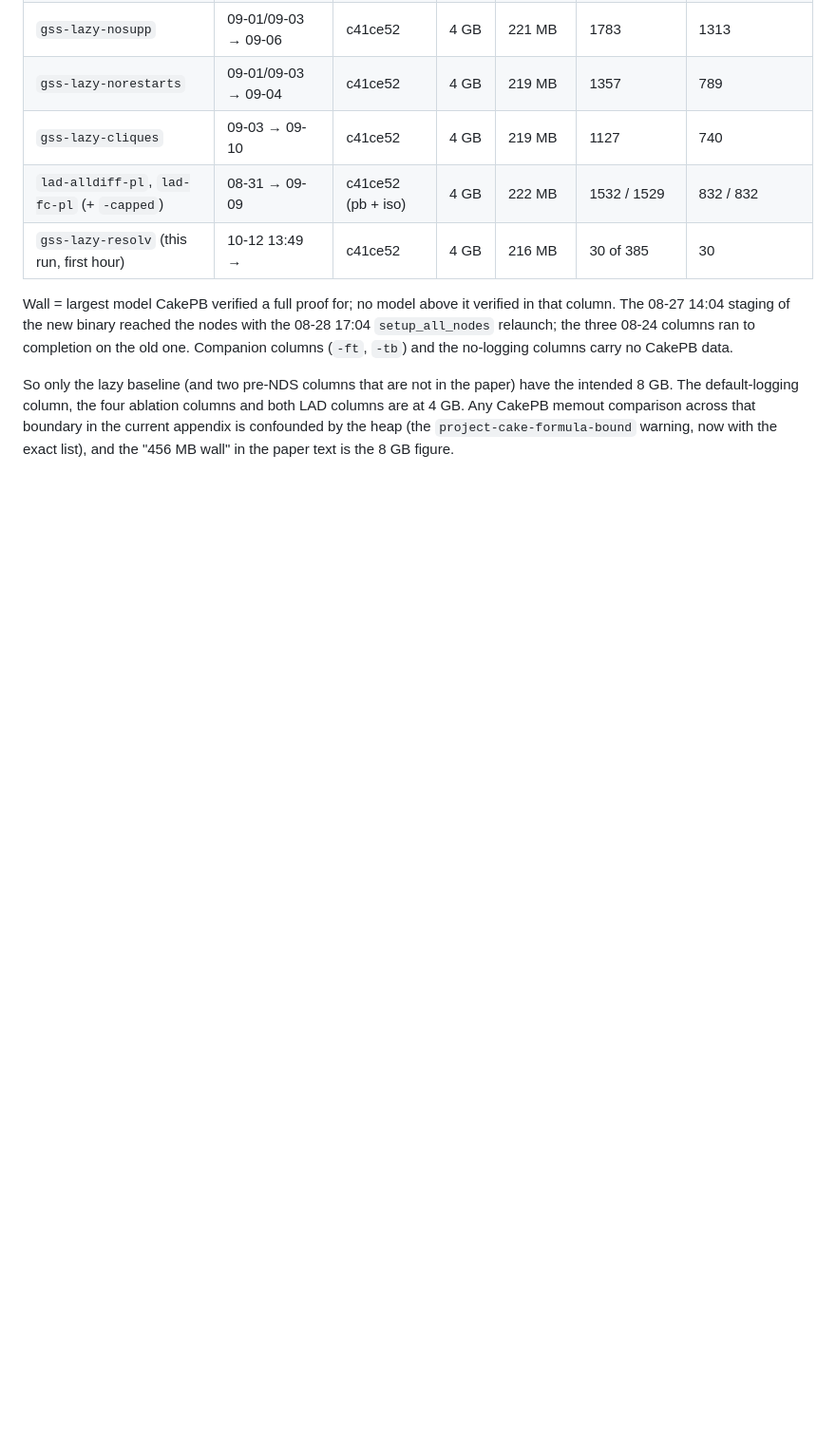
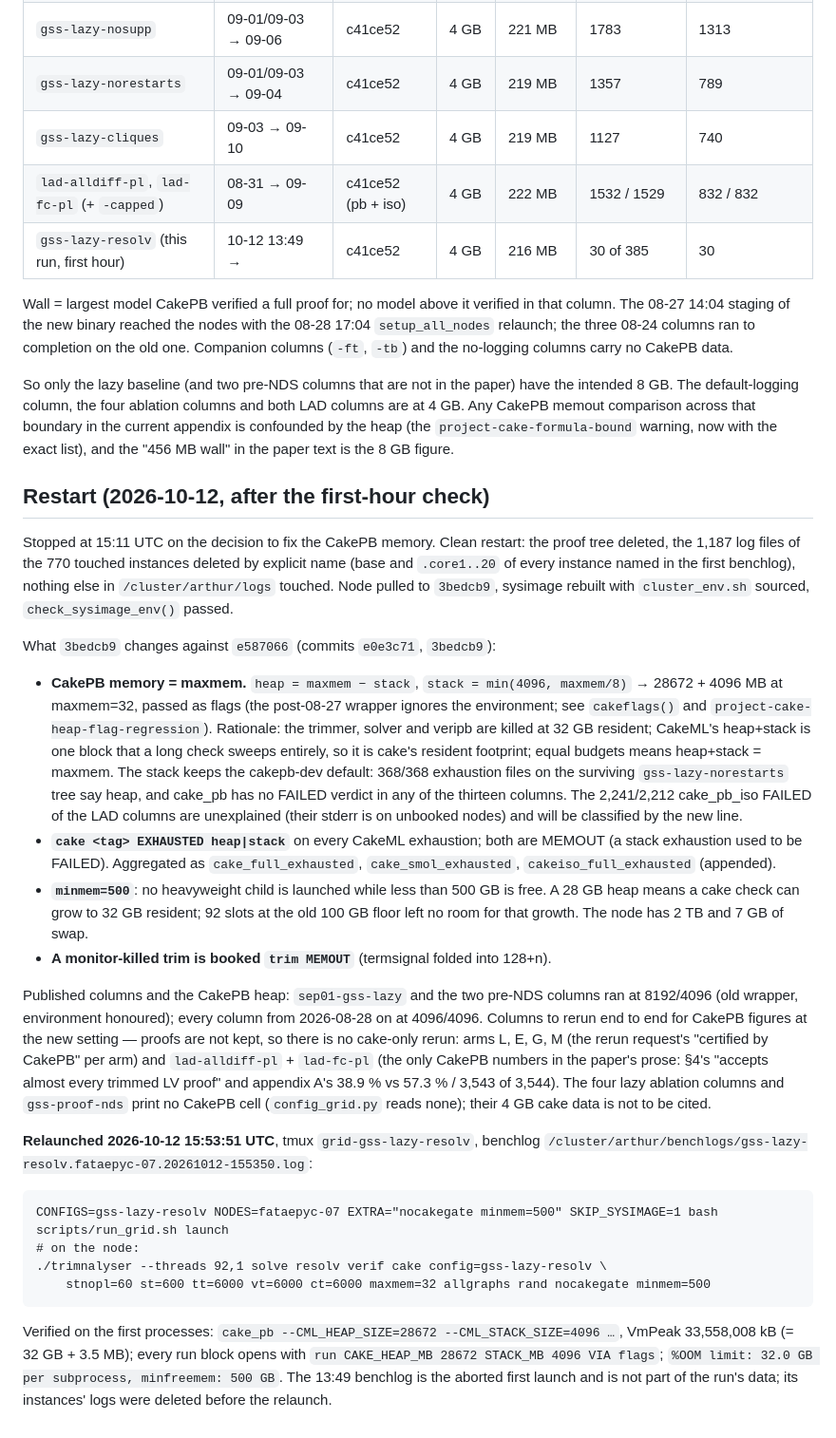
Before and after one commit to ArthurGontierPro/trimnalyser, a Markdown page: docs/runs/resolv-rerun-2026-10-12.md, the part around one of its changes. Shown at 95% size. Rendered like a GitHub page; blank space fills up the shorter version.

Commit message:
Run doc: restart of the resolv rerun at 3bedcb9 with CakePB heap+stack = maxmem
Co-Authored-By: Claude Fable 5.1 <noreply@anthropic.com>

````diff
--- a/docs/runs/resolv-rerun-2026-10-12.md
+++ b/docs/runs/resolv-rerun-2026-10-12.md
@@ -216,3 +217,55 @@ intended 8 GB. The default-logging column, the four ablation columns and both LA
 are at 4 GB. Any CakePB memout comparison across that boundary in the current appendix is
 confounded by the heap (the `project-cake-formula-bound` warning, now with the exact list),
 and the "456 MB wall" in the paper text is the 8 GB figure.
+
+## Restart (2026-10-12, after the first-hour check)
+
+Stopped at 15:11 UTC on the decision to fix the CakePB memory. Clean restart: the proof
+tree deleted, the 1,187 log files of the 770 touched instances deleted by explicit name
+(base and `.core1..20` of every instance named in the first benchlog), nothing else in
+`/cluster/arthur/logs` touched. Node pulled to `3bedcb9`, sysimage rebuilt with
+`cluster_env.sh` sourced, `check_sysimage_env()` passed.
+
+What `3bedcb9` changes against `e587066` (commits `e0e3c71`, `3bedcb9`):
+
+- **CakePB memory = maxmem.** `heap = maxmem − stack`, `stack = min(4096, maxmem/8)` →
+  28672 + 4096 MB at maxmem=32, passed as flags (the post-08-27 wrapper ignores the
+  environment; see `cakeflags()` and `project-cake-heap-flag-regression`). Rationale: the
+  trimmer, solver and veripb are killed at 32 GB resident; CakeML's heap+stack is one block
+  that a long check sweeps entirely, so it is cake's resident footprint; equal budgets means
+  heap+stack = maxmem. The stack keeps the cakepb-dev default: 368/368 exhaustion files on
+  the surviving `gss-lazy-norestarts` tree say heap, and cake_pb has no FAILED verdict in
+  any of the thirteen columns. The 2,241/2,212 cake_pb_iso FAILED of the LAD columns are
+  unexplained (their stderr is on unbooked nodes) and will be classified by the new line.
+- **`cake <tag> EXHAUSTED heap|stack`** on every CakeML exhaustion; both are MEMOUT (a stack
+  exhaustion used to be FAILED). Aggregated as `cake_full_exhausted`, `cake_smol_exhausted`,
+  `cakeiso_full_exhausted` (appended).
+- **`minmem=500`**: no heavyweight child is launched while less than 500 GB is free. A
+  28 GB heap means a cake check can grow to 32 GB resident; 92 slots at the old 100 GB floor
+  left no room for that growth. The node has 2 TB and 7 GB of swap.
+- **A monitor-killed trim is booked `trim MEMOUT`** (termsignal folded into 128+n).
+
+Published columns and the CakePB heap: `sep01-gss-lazy` and the two pre-NDS columns ran at
+8192/4096 (old wrapper, environment honoured); every column from 2026-08-28 on at
+4096/4096. Columns to rerun end to end for CakePB figures at the new setting — proofs are
+not kept, so there is no cake-only rerun: arms L, E, G, M (the rerun request's "certified
+by CakePB" per arm) and `lad-alldiff-pl` + `lad-fc-pl` (the only CakePB numbers in the
+paper's prose: §4's "accepts almost every trimmed LV proof" and appendix A's 38.9 % vs
+57.3 % / 3,543 of 3,544). The four lazy ablation columns and `gss-proof-nds` print no
+CakePB cell (`config_grid.py` reads none); their 4 GB cake data is not to be cited.
+
+**Relaunched 2026-10-12 15:53:51 UTC**, tmux `grid-gss-lazy-resolv`, benchlog
+`/cluster/arthur/benchlogs/gss-lazy-resolv.fataepyc-07.20261012-155350.log`:
+
+```
+CONFIGS=gss-lazy-resolv NODES=fataepyc-07 EXTRA="nocakegate minmem=500" SKIP_SYSIMAGE=1 bash scripts/run_grid.sh launch
+# on the node:
+./trimnalyser --threads 92,1 solve resolv verif cake config=gss-lazy-resolv \
+    stnopl=60 st=600 tt=6000 vt=6000 ct=6000 maxmem=32 allgraphs rand nocakegate minmem=500
+```
+
+Verified on the first processes: `cake_pb --CML_HEAP_SIZE=28672 --CML_STACK_SIZE=4096 …`,
+VmPeak 33,558,008 kB (= 32 GB + 3.5 MB); every run block opens with
+`run CAKE_HEAP_MB 28672 STACK_MB 4096 VIA flags`; `%OOM limit: 32.0 GB per subprocess,
+minfreemem: 500 GB`. The 13:49 benchlog is the aborted first launch and is not part of
+the run's data; its instances' logs were deleted before the relaunch.
````
Also changed, not shown: other parts of docs/runs/resolv-rerun-2026-10-12.md (+3 -2 lines).
